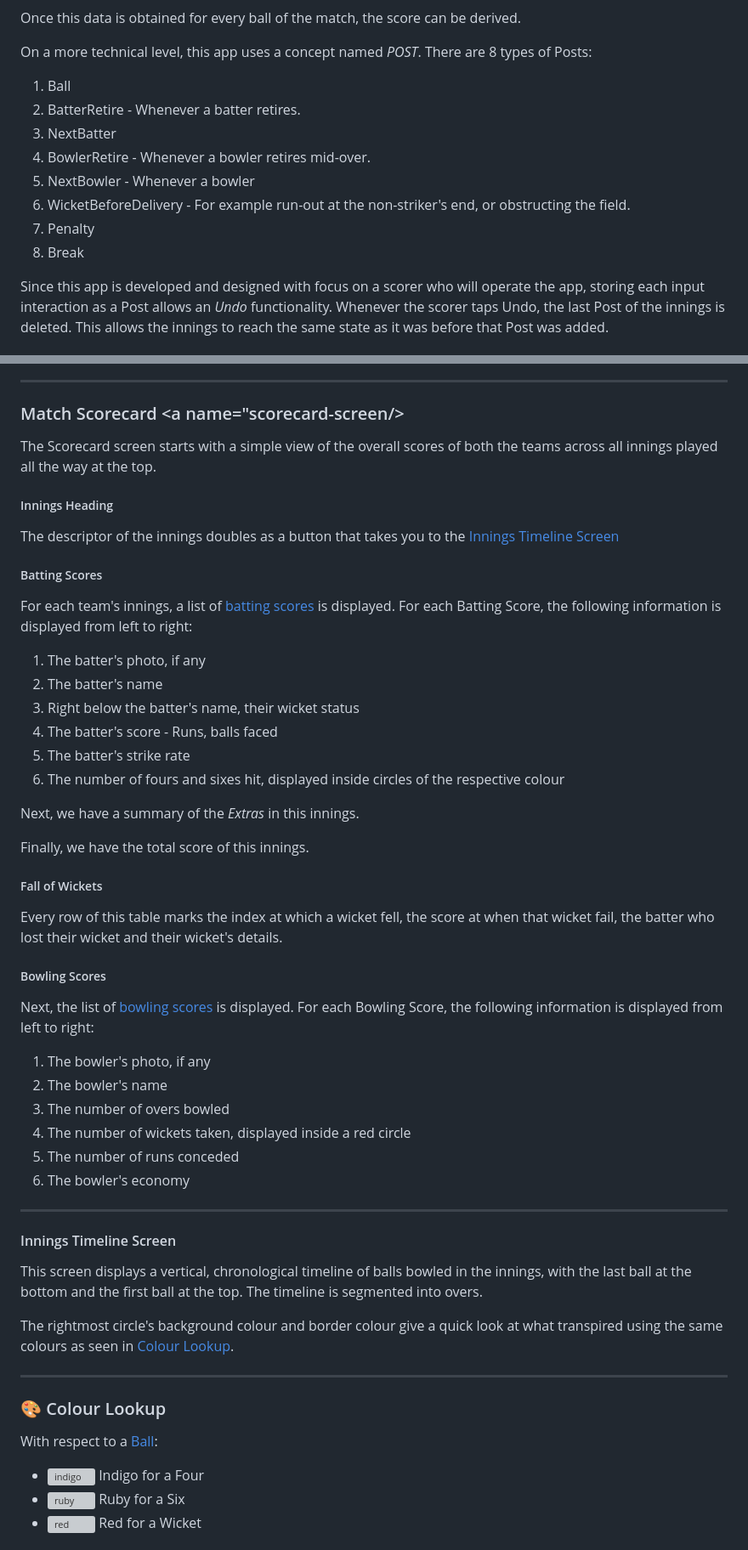
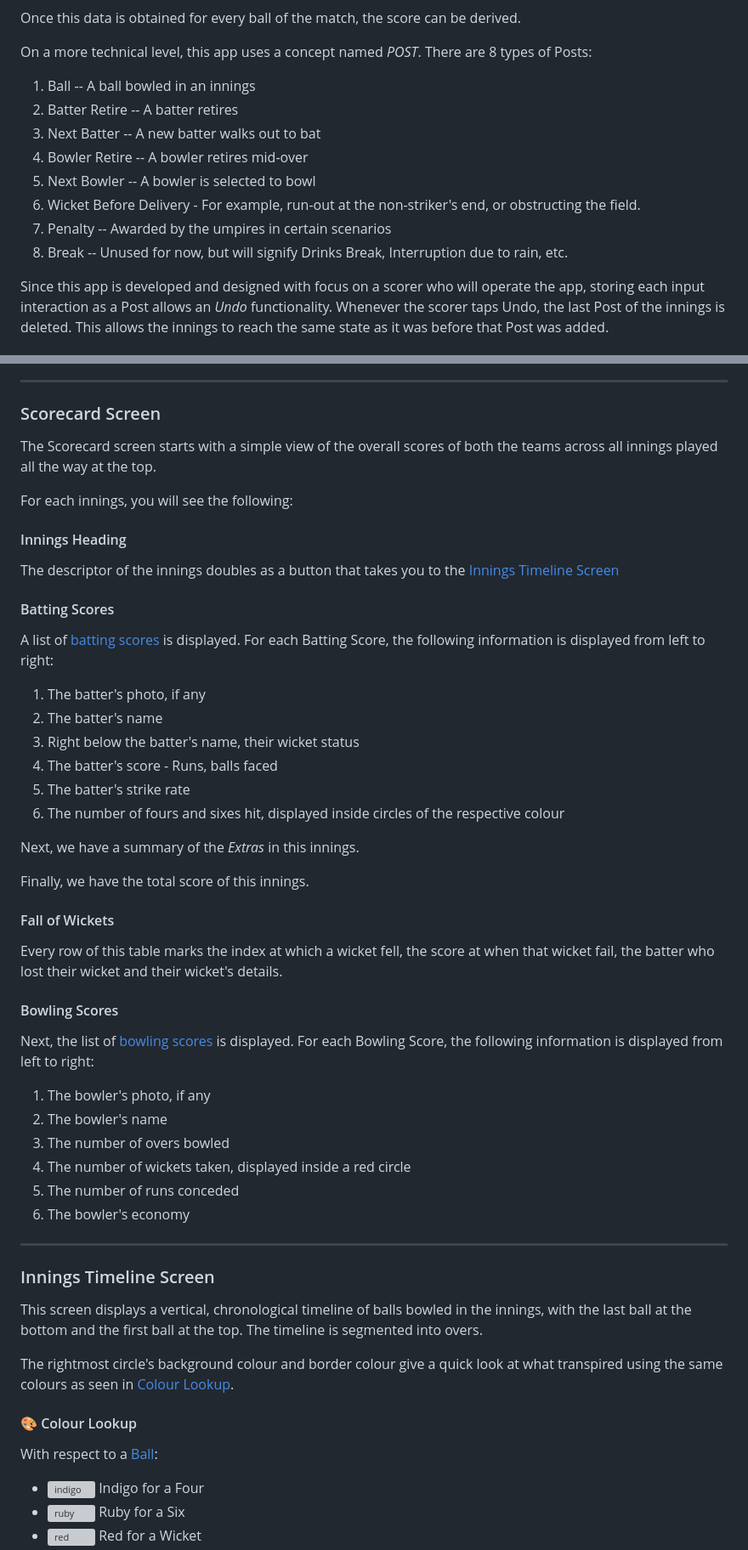
Before and after one commit to PlayPratz/Scorecard, a Markdown page: README.md, 2 parts joined by grey strips. Shown at 85% size. Drawn GitHub-style; grey boxes are pictures that could not be loaded.

Commit message:
[WIP] Improvements to README.md

```diff
--- a/README.md
+++ b/README.md
@@ -116,14 +113,14 @@ A ball is the most atomic unit for scoring a cricket match. It consists of the f
 Once this data is obtained for every ball of the match, the score can be derived.
 
 On a more technical level, this app uses a concept named *POST*. There are 8 types of Posts:
-1. Ball
-2. BatterRetire - Whenever a batter retires.
-3. NextBatter
-4. BowlerRetire - Whenever a bowler retires mid-over.
-5. NextBowler - Whenever a bowler
-6. WicketBeforeDelivery - For example run-out at the non-striker's end, or obstructing the field.
-7. Penalty
-8. Break
+1. Ball -- A ball bowled in an innings
+2. Batter Retire -- A batter retires
+3. Next Batter -- A new batter walks out to bat
+4. Bowler Retire -- A bowler retires mid-over
+5. Next Bowler -- A bowler is selected to bowl
+6. Wicket Before Delivery - For example, run-out at the non-striker's end, or obstructing the field.
+7. Penalty -- Awarded by the umpires in certain scenarios
+8. Break -- Unused for now, but will signify Drinks Break, Interruption due to rain, etc.
 
 Since this app is developed and designed with focus on a scorer who will operate the app, storing each input interaction as a Post allows an _Undo_ functionality. Whenever the scorer taps Undo, the last Post of the innings is deleted. This allows the innings to reach the same state as it was before that Post was added.
 
@@ -219,15 +216,18 @@ Long pressing a Bowler Tile will allow you to replace the bowler mid-over. Pleas
 
 ---
 
-### Match Scorecard <a name="scorecard-screen/>
+### Scorecard Screen <a name="scorecard-screen"/>
 
 The Scorecard screen starts with a simple view of the overall scores of both the teams across all innings played all the way at the top.
 
-##### Innings Heading
+For each innings, you will see the following:
+
+#### Innings Heading
 The descriptor of the innings doubles as a button that takes you to the [Innings Timeline Screen](#innings-timeline-screen)
 
-##### Batting Scores
-For each team's innings, a list of [batting scores](#batting-score) is displayed. For each Batting Score, the following information is displayed from left to right:
+#### Batting Scores
+
+A list of [batting scores](#batting-score) is displayed. For each Batting Score, the following information is displayed from left to right:
 1. The batter's photo, if any
 2. The batter's name
 3. Right below the batter's name, their wicket status
@@ -239,9 +239,9 @@ Next, we have a summary of the _Extras_ in this innings.
 
 Finally, we have the total score of this innings.
 
-##### Fall of Wickets
+#### Fall of Wickets
 
 Every row of this table marks the index at which a wicket fell, the score at when that wicket fail, the batter who lost their wicket and their wicket's details.
 
-##### Bowling Scores
+#### Bowling Scores
 
@@ -255,7 +255,7 @@ Next, the list of [bowling scores](#bowling-scores) is displayed. For each Bowli
 
 ---
 
-#### Innings Timeline Screen <a name = "innings-timeline-screen"/>
+### Innings Timeline Screen <a name = "innings-timeline-screen"/>
 
 This screen displays a vertical, chronological timeline of balls bowled in the innings, with the last ball at the bottom and the first ball at the top. The timeline is segmented into overs.
 
@@ -263,9 +263,7 @@ The rightmost circle's background colour and border colour give a quick look at
 
----
+#### 🎨 Colour Lookup <a name = "colour-lookup"/>
 
-### 🎨 Colour Lookup <a name = "colour-lookup"/>
-
-With respect to a [Ball](#-ball):
+With respect to a [Ball](#ball):
 
 - ![indigo](https://placehold.co/15x15/536DFE/536DFE) Indigo for a Four
 - ![ruby](https://placehold.co/15x15/E91E63/E91E63) Ruby for a Six
```
Also changed, not shown: other parts of README.md (+16 -30 lines).
